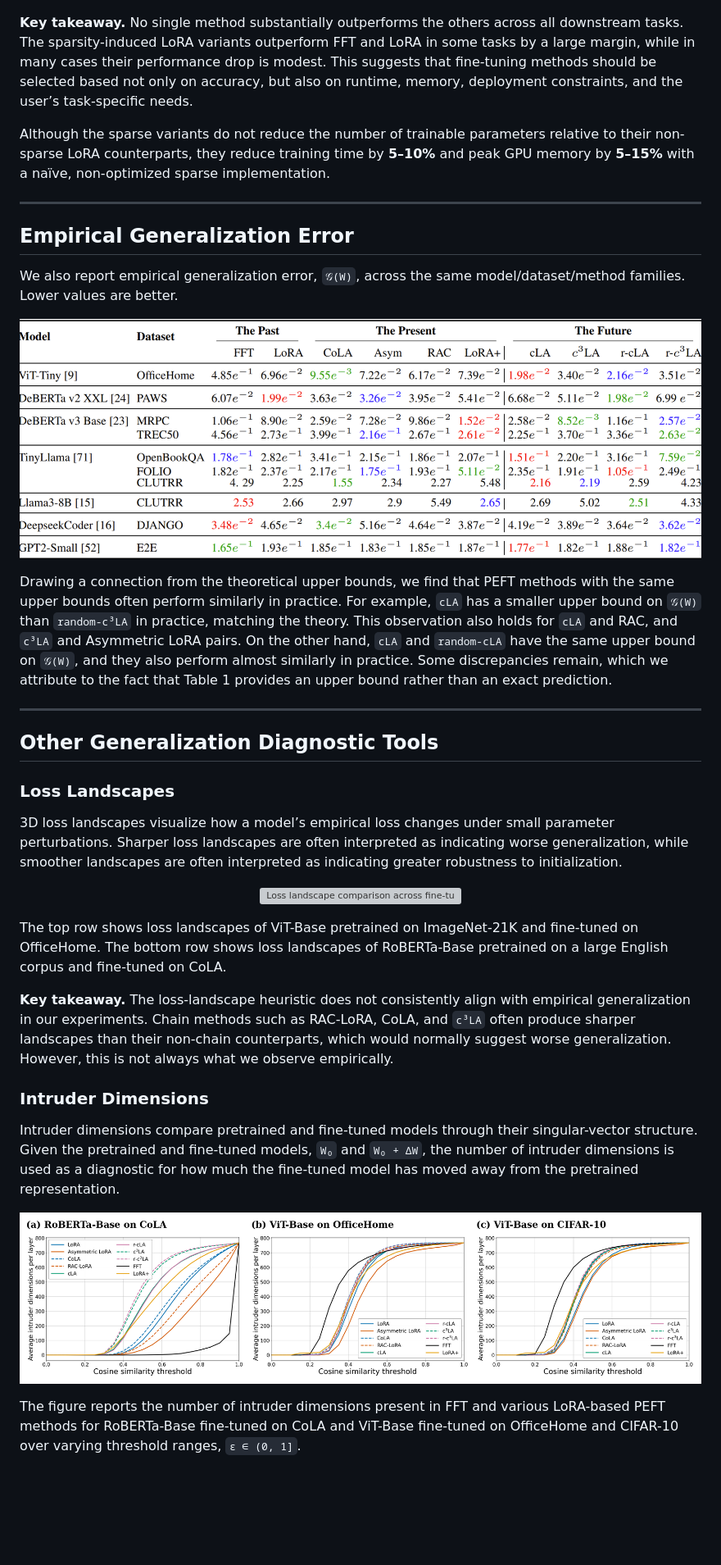
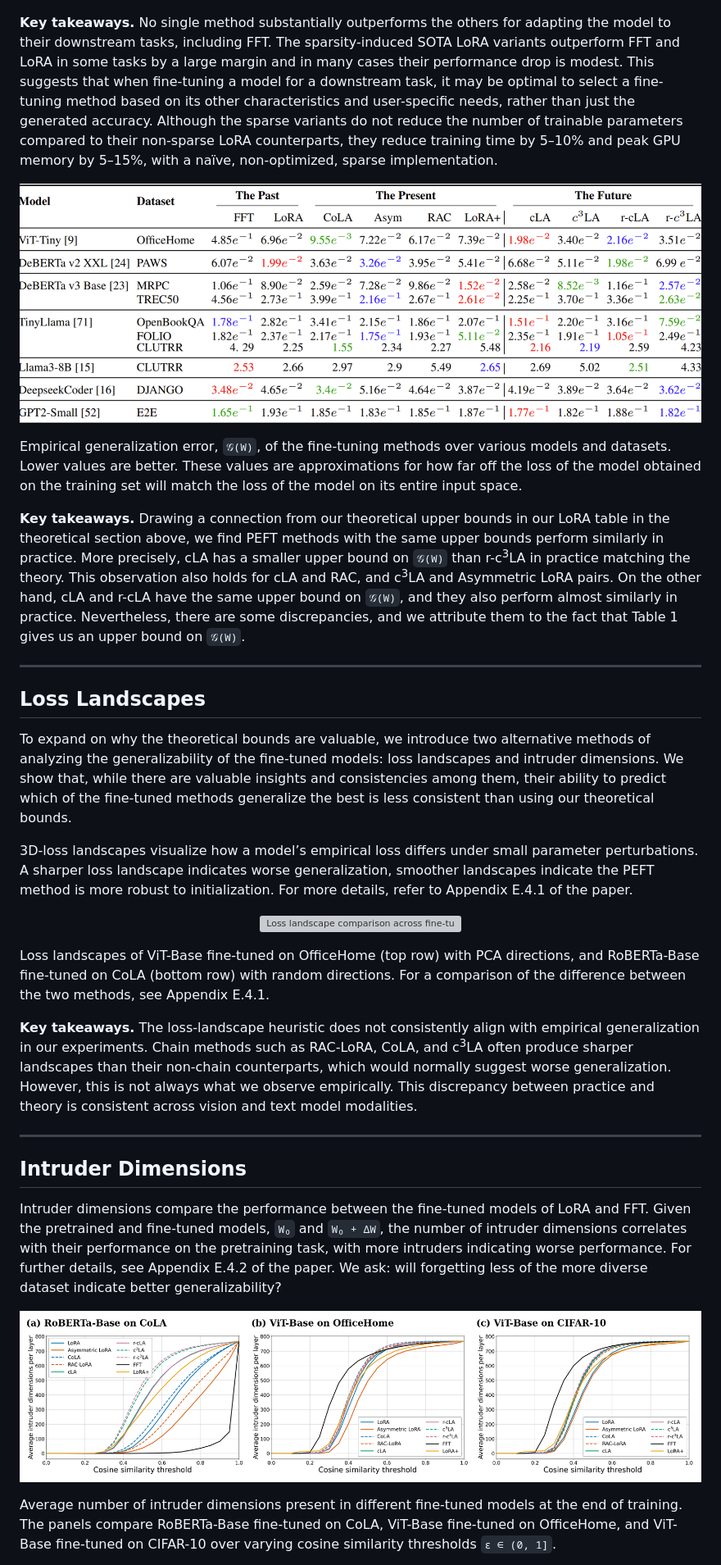
Before and after one commit to EliCaden/Beyond_LoRA, a Markdown page: README.md, the part around one of its changes. Shown at 82% size. Rendered like a GitHub page; blank space fills up the shorter version; grey boxes are pictures that could not be loaded.

```diff
--- a/README.md
+++ b/README.md
@@ -112,45 +224,41 @@ We evaluate 11 fine-tuning methods across 10 pretrained models and 14 datasets.
   <img src="docs/Table2_Performance.png" width="1000" alt="Table 2: performance of fine-tuned models">
 </p>
 
-**Key takeaway.** No single method substantially outperforms the others across all downstream tasks. The sparsity-induced LoRA variants outperform FFT and LoRA in some tasks by a large margin, while in many cases their performance drop is modest. This suggests that fine-tuning methods should be selected based not only on accuracy, but also on runtime, memory, deployment constraints, and the user’s task-specific needs.
-
-Although the sparse variants do not reduce the number of trainable parameters relative to their non-sparse LoRA counterparts, they reduce training time by **5–10%** and peak GPU memory by **5–15%** with a naïve, non-optimized sparse implementation.
-
----
-
-## Empirical Generalization Error
-
-We also report empirical generalization error, `𝒢(W)`, across the same model/dataset/method families. Lower values are better.
+**Key takeaways.** No single method substantially outperforms the others for adapting the model to their downstream tasks, including FFT. The sparsity-induced SOTA LoRA variants outperform FFT and LoRA in some tasks by a large margin and in many cases their performance drop is modest. This suggests that when fine-tuning a model for a downstream task, it may be optimal to select a fine-tuning method based on its other characteristics and user-specific needs, rather than just the generated accuracy. Although the sparse variants do not reduce the number of trainable parameters compared to their non-sparse LoRA counterparts, they reduce training time by 5–10% and peak GPU memory by 5–15%, with a naïve, non-optimized, sparse implementation.
 
 <p align="center">
   <img src="docs/Table3_Generalization.png" width="1000" alt="Table 3: empirical generalization error">
 </p>
 
-Drawing a connection from the theoretical upper bounds, we find that PEFT methods with the same upper bounds often perform similarly in practice. For example, `cLA` has a smaller upper bound on `𝒢(W)` than `random-c³LA` in practice, matching the theory. This observation also holds for `cLA` and RAC, and `c³LA` and Asymmetric LoRA pairs. On the other hand, `cLA` and `random-cLA` have the same upper bound on `𝒢(W)`, and they also perform almost similarly in practice. Some discrepancies remain, which we attribute to the fact that Table 1 provides an upper bound rather than an exact prediction.
+Empirical generalization error, `𝒢(W)`, of the fine-tuning methods over various models and datasets. Lower values are better. These values are approximations for how far off the loss of the model obtained on the training set will match the loss of the model on its entire input space.
+
+**Key takeaways.** Drawing a connection from our theoretical upper bounds in our LoRA table in the theoretical section above, we find PEFT methods with the same upper bounds perform similarly in practice. More precisely, cLA has a smaller upper bound on `𝒢(W)` than r-c<sup>3</sup>LA in practice matching the theory. This observation also holds for cLA and RAC, and c<sup>3</sup>LA and Asymmetric LoRA pairs. On the other hand, cLA and r-cLA have the same upper bound on `𝒢(W)`, and they also perform almost similarly in practice. Nevertheless, there are some discrepancies, and we attribute them to the fact that Table 1 gives us an upper bound on `𝒢(W)`.
 
 ---
 
-## Other Generalization Diagnostic Tools
+## Loss Landscapes
 
-### Loss Landscapes
+To expand on why the theoretical bounds are valuable, we introduce two alternative methods of analyzing the generalizability of the fine-tuned models: loss landscapes and intruder dimensions. We show that, while there are valuable insights and consistencies among them, their ability to predict which of the fine-tuned methods generalize the best is less consistent than using our theoretical bounds.
 
-3D loss landscapes visualize how a model’s empirical loss changes under small parameter perturbations. Sharper loss landscapes are often interpreted as indicating worse generalization, while smoother landscapes are often interpreted as indicating greater robustness to initialization.
+3D-loss landscapes visualize how a model’s empirical loss differs under small parameter perturbations. A sharper loss landscape indicates worse generalization, smoother landscapes indicate the PEFT method is more robust to initialization. For more details, refer to Appendix E.4.1 of the paper.
 
 <p align="center">
   <img src="docs/Updated_Teaser_Good.png" width="850" alt="Loss landscape comparison across fine-tuning methods">
 </p>
 
-The top row shows loss landscapes of ViT-Base pretrained on ImageNet-21K and fine-tuned on OfficeHome. The bottom row shows loss landscapes of RoBERTa-Base pretrained on a large English corpus and fine-tuned on CoLA.
+Loss landscapes of ViT-Base fine-tuned on OfficeHome (top row) with PCA directions, and RoBERTa-Base fine-tuned on CoLA (bottom row) with random directions. For a comparison of the difference between the two methods, see Appendix E.4.1.
 
-**Key takeaway.** The loss-landscape heuristic does not consistently align with empirical generalization in our experiments. Chain methods such as RAC-LoRA, CoLA, and `c³LA` often produce sharper landscapes than their non-chain counterparts, which would normally suggest worse generalization. However, this is not always what we observe empirically.
+**Key takeaways.** The loss-landscape heuristic does not consistently align with empirical generalization in our experiments. Chain methods such as RAC-LoRA, CoLA, and c<sup>3</sup>LA often produce sharper landscapes than their non-chain counterparts, which would normally suggest worse generalization. However, this is not always what we observe empirically. This discrepancy between practice and theory is consistent across vision and text model modalities.
 
-### Intruder Dimensions
+---
 
-Intruder dimensions compare pretrained and fine-tuned models through their singular-vector structure. Given the pretrained and fine-tuned models, `W₀` and `W₀ + ΔW`, the number of intruder dimensions is used as a diagnostic for how much the fine-tuned model has moved away from the pretrained representation.
+## Intruder Dimensions
+
+Intruder dimensions compare the performance between the fine-tuned models of LoRA and FFT. Given the pretrained and fine-tuned models, `W₀` and `W₀ + ΔW`, the number of intruder dimensions correlates with their performance on the pretraining task, with more intruders indicating worse performance. For further details, see Appendix E.4.2 of the paper. We ask: will forgetting less of the more diverse dataset indicate better generalizability?
 
 <p align="center">
   <img src="docs/Intruder_Dimensions_horizontal.png" width="1000" alt="Intruder dimension counts across fine-tuned models">
 </p>
 
-The figure reports the number of intruder dimensions present in FFT and various LoRA-based PEFT methods for RoBERTa-Base fine-tuned on CoLA and ViT-Base fine-tuned on OfficeHome and CIFAR-10 over varying threshold ranges, `ε ∈ (0, 1]`.
+Average number of intruder dimensions present in different fine-tuned models at the end of training. The panels compare RoBERTa-Base fine-tuned on CoLA, ViT-Base fine-tuned on OfficeHome, and ViT-Base fine-tuned on CIFAR-10 over varying cosine similarity thresholds `ε ∈ (0, 1]`.
 
```
Also changed, not shown: other parts of README.md (+155 -44 lines).
